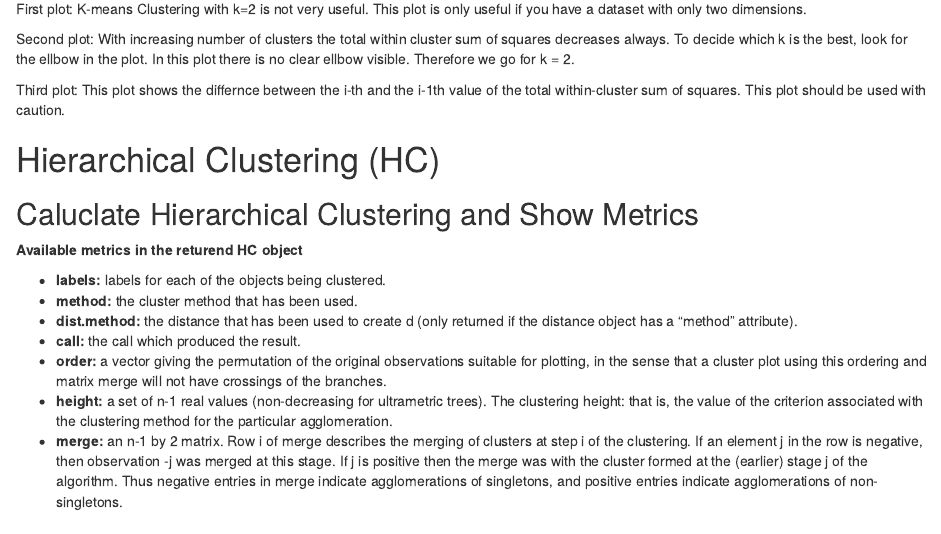
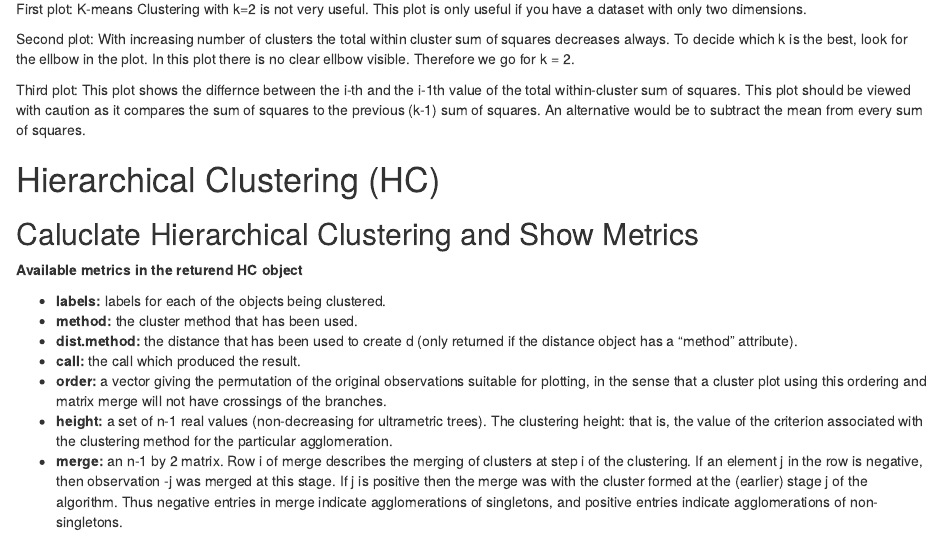
Before and after one commit to ramon-schildknecht/ml2_r_toolbox, an R Markdown document (group_work_carmela_.Rmd): the page in a window 1100 px wide, from 6910 px down. Rendered offline with R 4.5, knitr and Pandoc, with nearby package versions; code that draws random numbers runs with fixed seeds of ours; some code elsewhere in the file could not run offline.

```diff
--- a/group_work_carmela_.Rmd
+++ b/group_work_carmela_.Rmd
@@ -144,7 +144,7 @@
 
 Second plot: With increasing number of clusters the total within cluster sum of squares decreases always. To decide which k is the best, look for the ellbow in the plot. In this plot there is no clear ellbow visible. Therefore we go for k = 2.
 
-Third plot: This plot shows the differnce between the i-th and the i-1th value of the total within-cluster sum of squares. This plot should be used with caution.
+Third plot: This plot shows the differnce between the i-th and the i-1th value of the total within-cluster sum of squares. This plot should be viewed with caution as it compares the sum of squares to the previous (k-1) sum of squares. An alternative would be to subtract the mean from every sum of squares.
 
 
 
```
